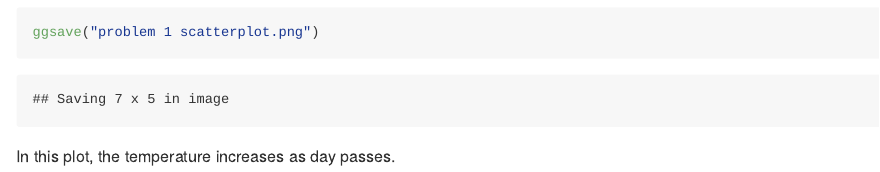
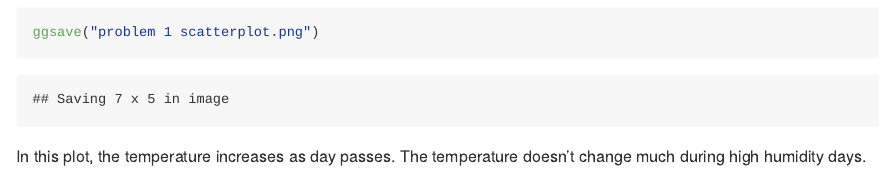
Before and after one commit to xt2288/p8105_hw1_xt2288, an R Markdown document (p8105_hw1_xt2288.Rmd): the page in a window 1100 px wide, from 870 px down. The pictures show the output file p8105_hw1_xt2288.md that the author committed with the source, drawn offline in the style of GitHub.

Commit message:
problem 1 describe patterns

````diff
--- a/p8105_hw1_xt2288.Rmd
+++ b/p8105_hw1_xt2288.Rmd
@@ -23,4 +23,4 @@ library(tidyverse)
 ggplot(early_january_weather, aes(x = time_hour, y = temp, color = humid)) + geom_point()
 ggsave("problem 1 scatterplot.png")
 ```
-In this plot, the temperature increases as day passes.
+In this plot, the temperature increases as day passes. The temperature doesn't change much during high humidity days.
````
Also changed, not shown: p8105_hw1_xt2288.md.
